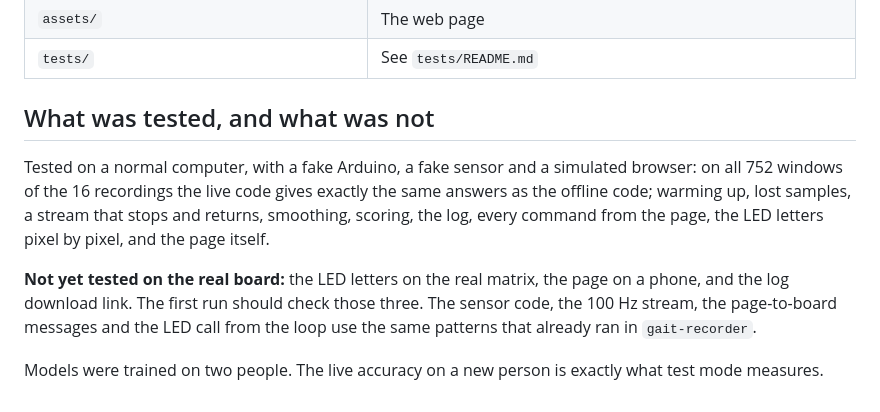
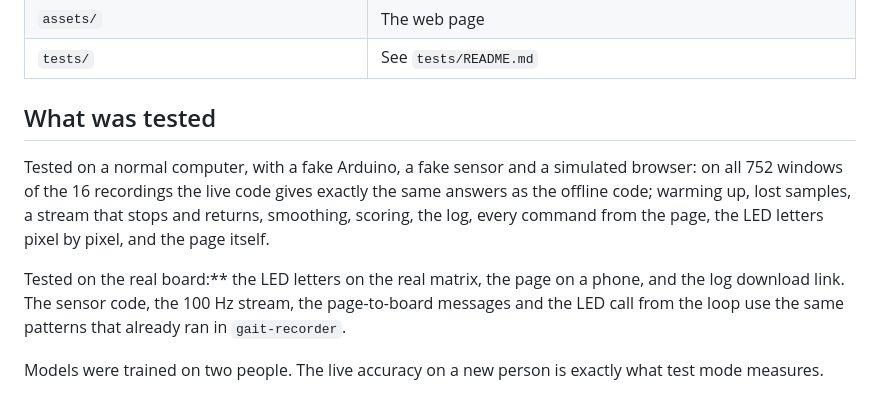
Before and after one commit to kencaulk05/ME193_Gait, a Markdown page: gait-live/README.md, the part around the change. GitHub-like rendering.

```diff
--- a/gait-live/README.md
+++ b/gait-live/README.md
@@ -44,10 +44,10 @@ A window is scored every half second, so 20 seconds is about 40 windows. Neighbo
 | `assets/` | The web page |
 | `tests/` | See `tests/README.md` |
 
-## What was tested, and what was not
+## What was tested
 
 Tested on a normal computer, with a fake Arduino, a fake sensor and a simulated browser: on all 752 windows of the 16 recordings the live code gives exactly the same answers as the offline code; warming up, lost samples, a stream that stops and returns, smoothing, scoring, the log, every command from the page, the LED letters pixel by pixel, and the page itself.
 
-**Not yet tested on the real board:** the LED letters on the real matrix, the page on a phone, and the log download link. The first run should check those three. The sensor code, the 100 Hz stream, the page-to-board messages and the LED call from the loop use the same patterns that already ran in `gait-recorder`.
+Tested on the real board:** the LED letters on the real matrix, the page on a phone, and the log download link. The sensor code, the 100 Hz stream, the page-to-board messages and the LED call from the loop use the same patterns that already ran in `gait-recorder`.
 
 Models were trained on two people. The live accuracy on a new person is exactly what test mode measures.
```
